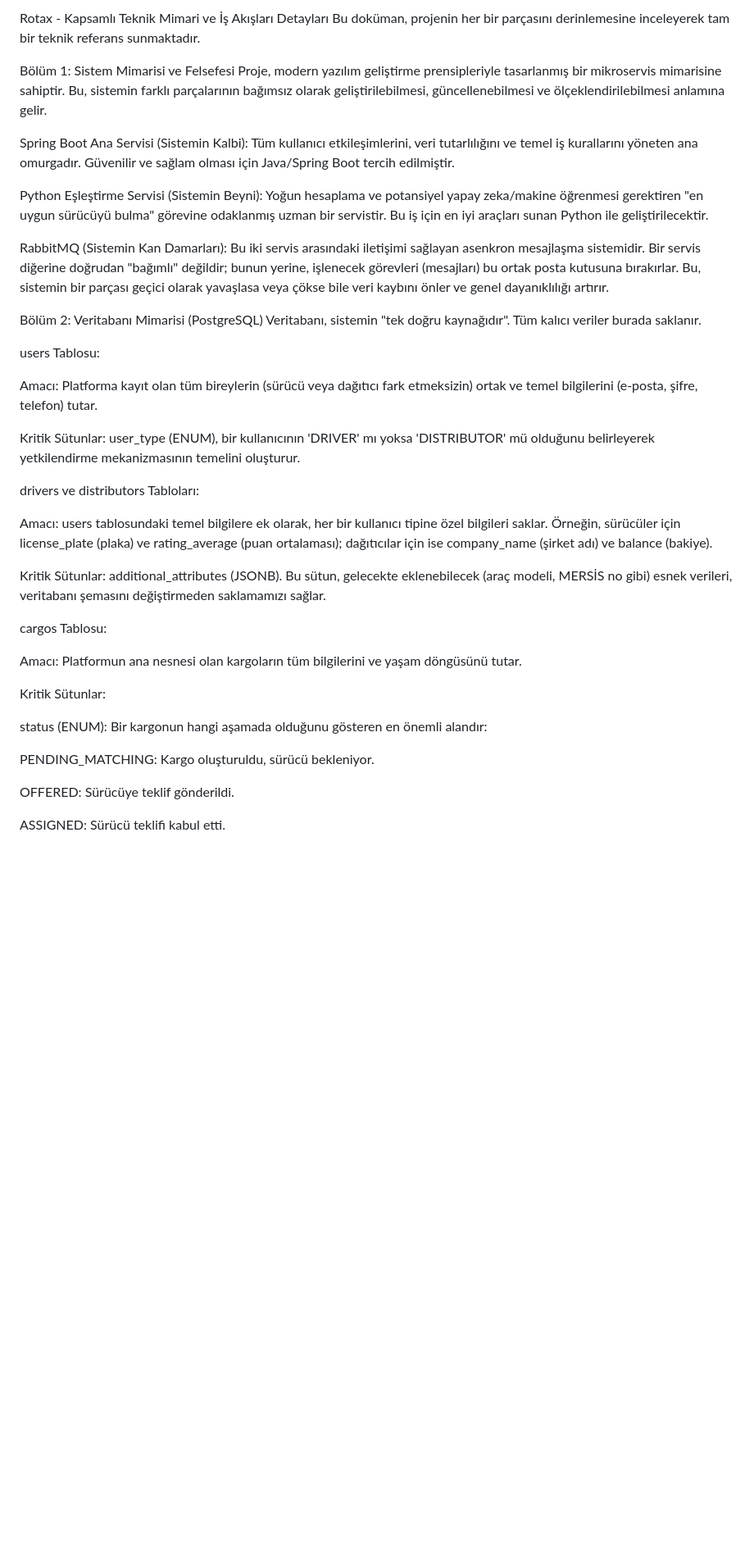
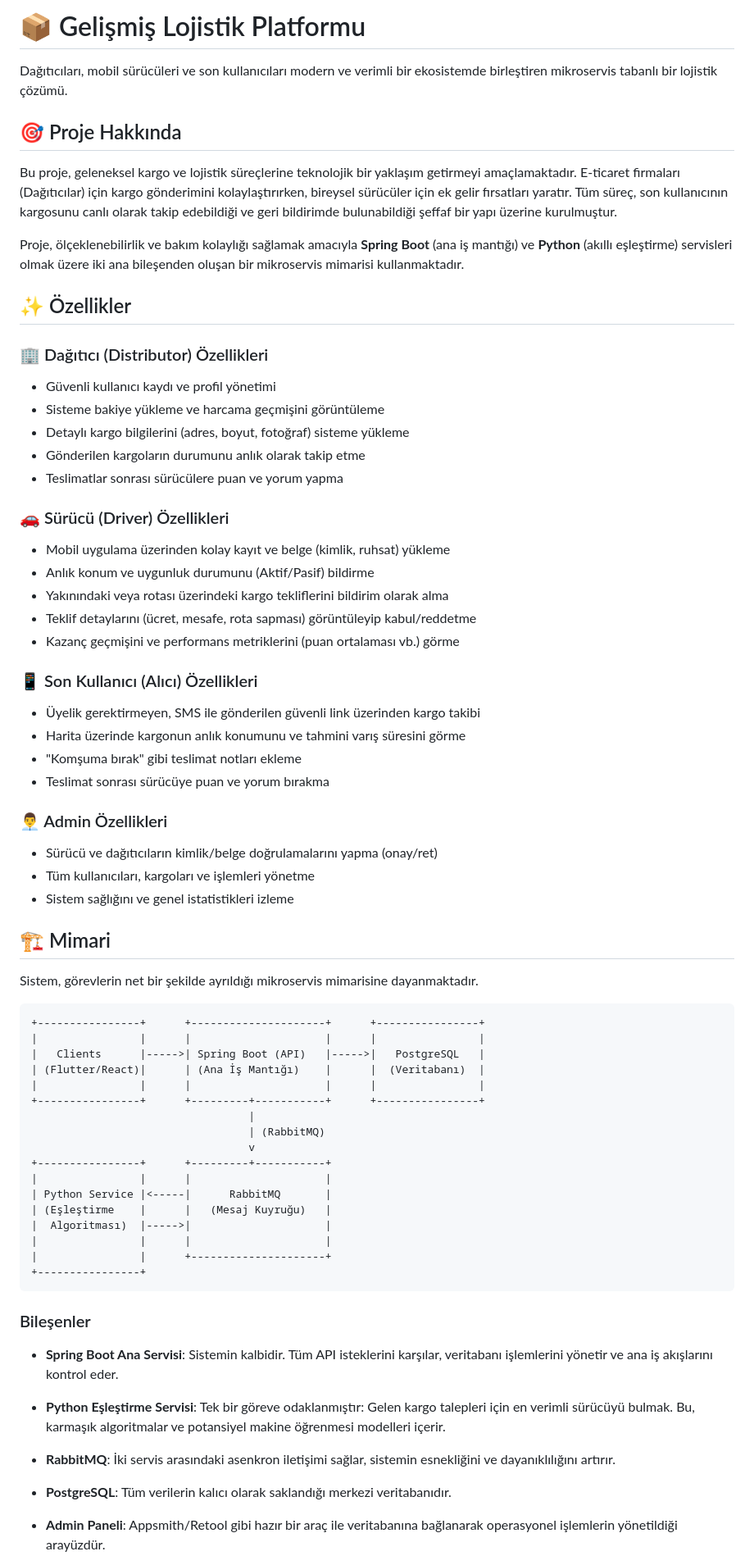
Before and after one commit to saidyanak/Rotax, a Markdown page: README.md, the part around one of its changes. Shown at 82% size. GitHub-like rendering; blank space fills up the shorter version.

````diff
--- a/README.md
+++ b/README.md
@@ -1,41 +1,73 @@
-Rotax - Kapsamlı Teknik Mimari ve İş Akışları Detayları
-Bu doküman, projenin her bir parçasını derinlemesine inceleyerek tam bir teknik referans sunmaktadır.
+# 📦 Gelişmiş Lojistik Platformu
 
-Bölüm 1: Sistem Mimarisi ve Felsefesi
-Proje, modern yazılım geliştirme prensipleriyle tasarlanmış bir mikroservis mimarisine sahiptir. Bu, sistemin farklı parçalarının bağımsız olarak geliştirilebilmesi, güncellenebilmesi ve ölçeklendirilebilmesi anlamına gelir.
+Dağıtıcıları, mobil sürücüleri ve son kullanıcıları modern ve verimli bir ekosistemde birleştiren mikroservis tabanlı bir lojistik çözümü.
 
-Spring Boot Ana Servisi (Sistemin Kalbi): Tüm kullanıcı etkileşimlerini, veri tutarlılığını ve temel iş kurallarını yöneten ana omurgadır. Güvenilir ve sağlam olması için Java/Spring Boot tercih edilmiştir.
+## 🎯 Proje Hakkında
 
-Python Eşleştirme Servisi (Sistemin Beyni): Yoğun hesaplama ve potansiyel yapay zeka/makine öğrenmesi gerektiren "en uygun sürücüyü bulma" görevine odaklanmış uzman bir servistir. Bu iş için en iyi araçları sunan Python ile geliştirilecektir.
+Bu proje, geleneksel kargo ve lojistik süreçlerine teknolojik bir yaklaşım getirmeyi amaçlamaktadır. E-ticaret firmaları (Dağıtıcılar) için kargo gönderimini kolaylaştırırken, bireysel sürücüler için ek gelir fırsatları yaratır. Tüm süreç, son kullanıcının kargosunu canlı olarak takip edebildiği ve geri bildirimde bulunabildiği şeffaf bir yapı üzerine kurulmuştur.
 
-RabbitMQ (Sistemin Kan Damarları): Bu iki servis arasındaki iletişimi sağlayan asenkron mesajlaşma sistemidir. Bir servis diğerine doğrudan "bağımlı" değildir; bunun yerine, işlenecek görevleri (mesajları) bu ortak posta kutusuna bırakırlar. Bu, sistemin bir parçası geçici olarak yavaşlasa veya çökse bile veri kaybını önler ve genel dayanıklılığı artırır.
+Proje, ölçeklenebilirlik ve bakım kolaylığı sağlamak amacıyla **Spring Boot** (ana iş mantığı) ve **Python** (akıllı eşleştirme) servisleri olmak üzere iki ana bileşenden oluşan bir mikroservis mimarisi kullanmaktadır.
 
-Bölüm 2: Veritabanı Mimarisi (PostgreSQL)
-Veritabanı, sistemin "tek doğru kaynağıdır". Tüm kalıcı veriler burada saklanır.
+## ✨ Özellikler
 
-users Tablosu:
+### 🏢 Dağıtıcı (Distributor) Özellikleri
+- Güvenli kullanıcı kaydı ve profil yönetimi
+- Sisteme bakiye yükleme ve harcama geçmişini görüntüleme
+- Detaylı kargo bilgilerini (adres, boyut, fotoğraf) sisteme yükleme
+- Gönderilen kargoların durumunu anlık olarak takip etme
+- Teslimatlar sonrası sürücülere puan ve yorum yapma
 
-Amacı: Platforma kayıt olan tüm bireylerin (sürücü veya dağıtıcı fark etmeksizin) ortak ve temel bilgilerini (e-posta, şifre, telefon) tutar.
+### 🚗 Sürücü (Driver) Özellikleri
+- Mobil uygulama üzerinden kolay kayıt ve belge (kimlik, ruhsat) yükleme
+- Anlık konum ve uygunluk durumunu (Aktif/Pasif) bildirme
+- Yakınındaki veya rotası üzerindeki kargo tekliflerini bildirim olarak alma
+- Teklif detaylarını (ücret, mesafe, rota sapması) görüntüleyip kabul/reddetme
+- Kazanç geçmişini ve performans metriklerini (puan ortalaması vb.) görme
 
-Kritik Sütunlar: user_type (ENUM), bir kullanıcının 'DRIVER' mı yoksa 'DISTRIBUTOR' mü olduğunu belirleyerek yetkilendirme mekanizmasının temelini oluşturur.
+### 📱 Son Kullanıcı (Alıcı) Özellikleri
+- Üyelik gerektirmeyen, SMS ile gönderilen güvenli link üzerinden kargo takibi
+- Harita üzerinde kargonun anlık konumunu ve tahmini varış süresini görme
+- "Komşuma bırak" gibi teslimat notları ekleme
+- Teslimat sonrası sürücüye puan ve yorum bırakma
 
-drivers ve distributors Tabloları:
+### 👨‍💼 Admin Özellikleri
+- Sürücü ve dağıtıcıların kimlik/belge doğrulamalarını yapma (onay/ret)
+- Tüm kullanıcıları, kargoları ve işlemleri yönetme
+- Sistem sağlığını ve genel istatistikleri izleme
 
-Amacı: users tablosundaki temel bilgilere ek olarak, her bir kullanıcı tipine özel bilgileri saklar. Örneğin, sürücüler için license_plate (plaka) ve rating_average (puan ortalaması); dağıtıcılar için ise company_name (şirket adı) ve balance (bakiye).
+## 🏗️ Mimari
 
-Kritik Sütunlar: additional_attributes (JSONB). Bu sütun, gelecekte eklenebilecek (araç modeli, MERSİS no gibi) esnek verileri, veritabanı şemasını değiştirmeden saklamamızı sağlar.
+Sistem, görevlerin net bir şekilde ayrıldığı mikroservis mimarisine dayanmaktadır.
 
-cargos Tablosu:
+```
++----------------+      +---------------------+      +----------------+
+|                |      |                     |      |                |
+|   Clients      |----->| Spring Boot (API)   |----->|   PostgreSQL   |
+| (Flutter/React)|      | (Ana İş Mantığı)    |      |  (Veritabanı)  |
+|                |      |                     |      |                |
++----------------+      +---------+-----------+      +----------------+
+                                  |
+                                  | (RabbitMQ)
+                                  v
++----------------+      +---------+-----------+
+|                |      |                     |
+| Python Service |<-----|      RabbitMQ       |
+| (Eşleştirme    |      |   (Mesaj Kuyruğu)   |
+|  Algoritması)  |----->|                     |
+|                |      |                     |
+|                |      +---------------------+
++----------------+
+```
 
-Amacı: Platformun ana nesnesi olan kargoların tüm bilgilerini ve yaşam döngüsünü tutar.
+### Bileşenler
 
-Kritik Sütunlar:
+- **Spring Boot Ana Servisi**: Sistemin kalbidir. Tüm API isteklerini karşılar, veritabanı işlemlerini yönetir ve ana iş akışlarını kontrol eder.
 
-status (ENUM): Bir kargonun hangi aşamada olduğunu gösteren en önemli alandır:
+- **Python Eşleştirme Servisi**: Tek bir göreve odaklanmıştır: Gelen kargo talepleri için en verimli sürücüyü bulmak. Bu, karmaşık algoritmalar ve potansiyel makine öğrenmesi modelleri içerir.
 
-PENDING_MATCHING: Kargo oluşturuldu, sürücü bekleniyor.
+- **RabbitMQ**: İki servis arasındaki asenkron iletişimi sağlar, sistemin esnekliğini ve dayanıklılığını artırır.
 
-OFFERED: Sürücüye teklif gönderildi.
+- **PostgreSQL**: Tüm verilerin kalıcı olarak saklandığı merkezi veritabanıdır.
 
-ASSIGNED: Sürücü teklifi kabul etti.
+- **Admin Paneli**: Appsmith/Retool gibi hazır bir araç ile veritabanına bağlanarak operasyonel işlemlerin yönetildiği arayüzdür.
 
````
Also changed, not shown: other parts of README.md (+51 -41 lines).
